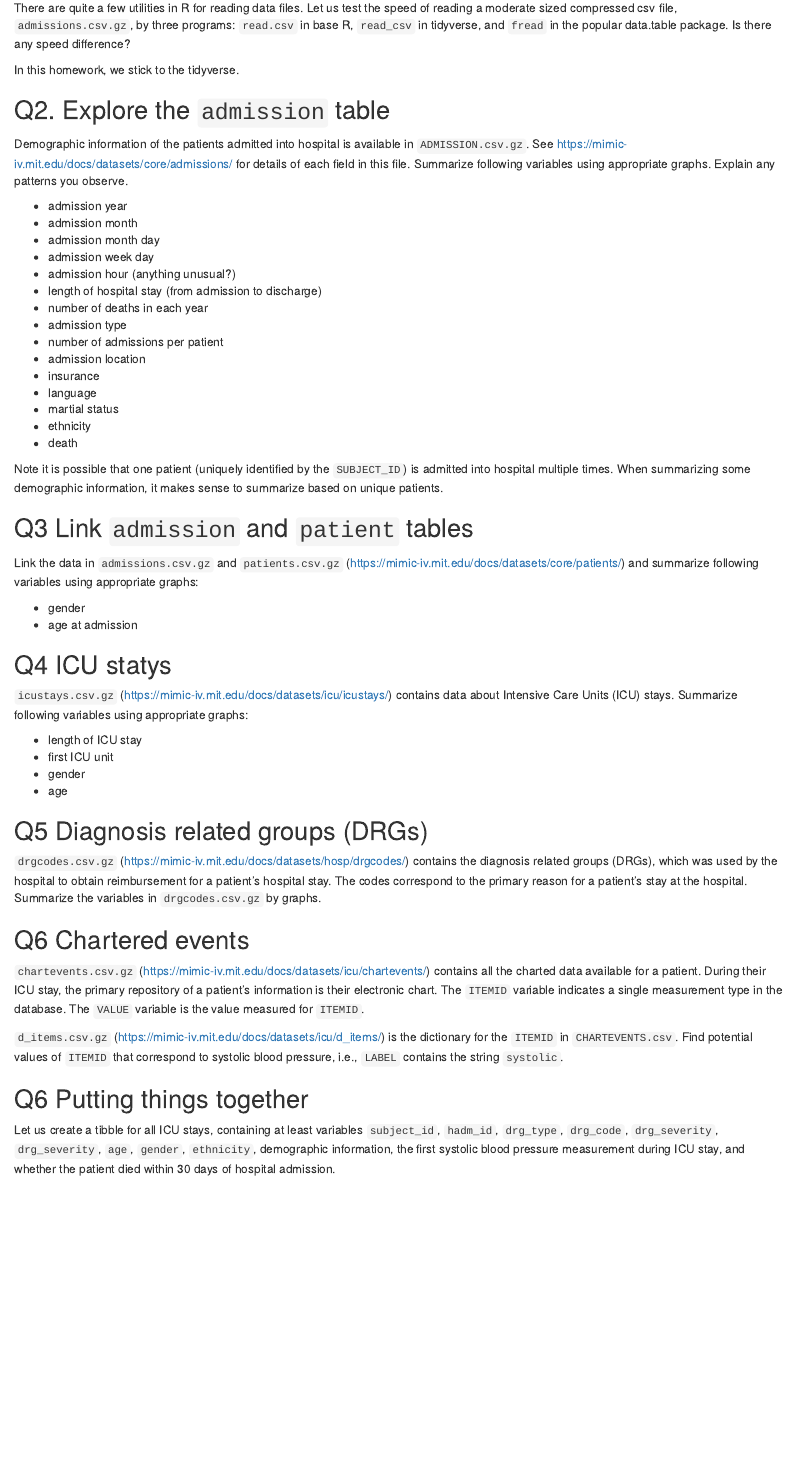
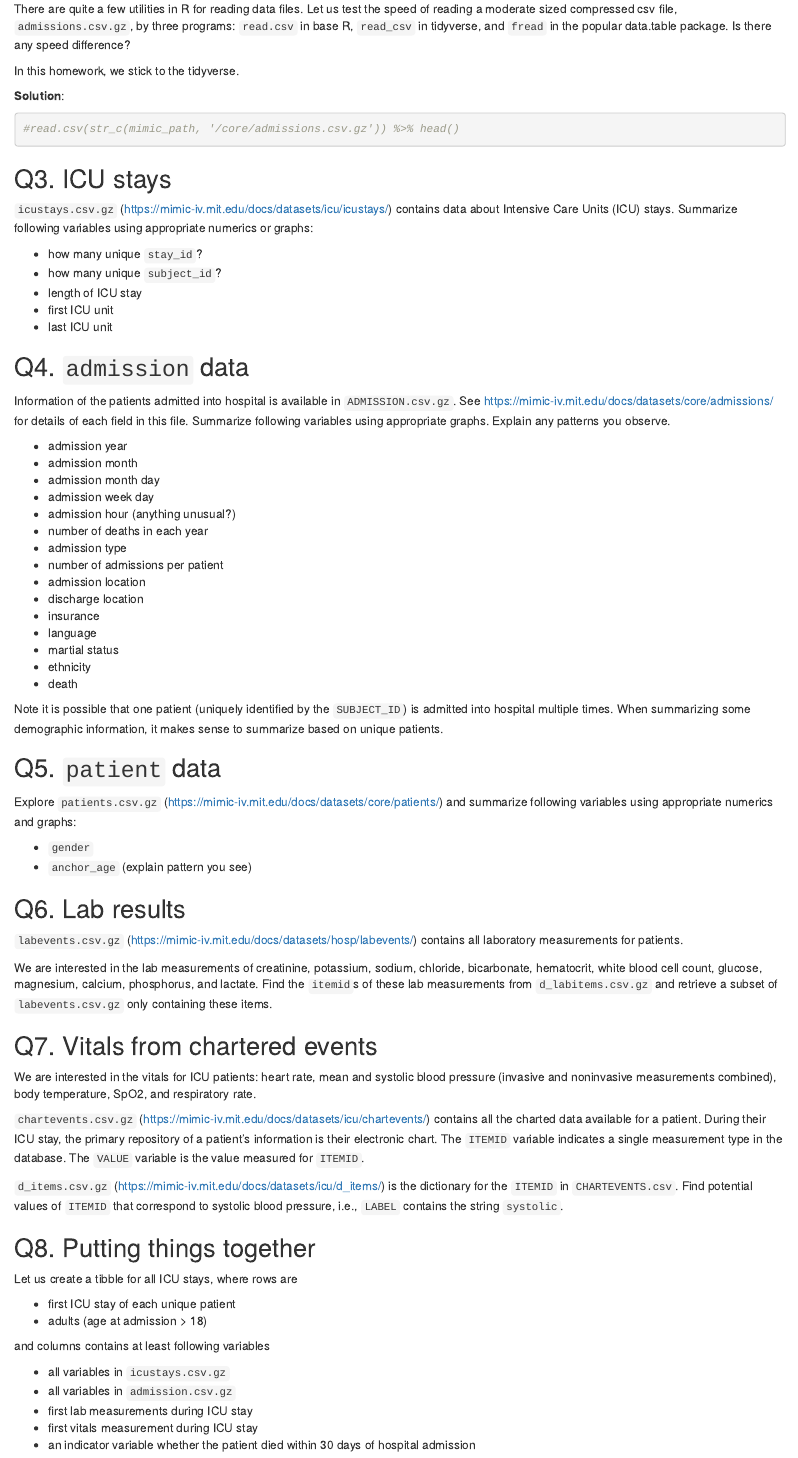
Before and after one commit to jyixzhou/biostat-203b-2021-winter, an R Markdown document (hw2/hw2sol.Rmd): the page in a window 1100 px wide, from 510 px down before the commit and from 2110 px down after it, so that both start at the same text. Rendered offline with R 4.5, knitr and Pandoc, with nearby package versions; some code elsewhere in the file could not run offline.

Commit message:
completes Q1, update on Q2

````diff
--- a/hw2/hw2sol.Rmd
+++ b/hw2/hw2sol.Rmd
@@ -1,5 +1,6 @@
 ---
 title: "Biostat 203B Homework 2"
+author: Juliet Yixuan Zhou
 subtitle: Due Feb 5 @ 11:59PM
 output:
   html_document:
@@ -7,11 +8,16 @@ output:
     toc_depth: 4
 ---
 
-```{r setup, include=FALSE}
+Display machine information for reproducibility:
+```{r}
+sessionInfo()
+```
+
+```{r setup}
 knitr::opts_chunk$set(echo = TRUE, cache = TRUE)
 library(tidyverse)
 library(data.table)
 library(lubridate)
 ```
 
-**This document will be finalized on Jan 28, 2021.**
+```{r}
@@ -18,30 +31,54 @@ library(lubridate)
 
 Use tidyverse (ggpot2, dplyr) to explore the [MIMIC-IV](https://mimic-iv.mit.edu) data introduced in [homework 1](https://ucla-biostat203b-2021winter.github.io/hw/hw1/hw1.html).
 
-```{bash}
-tree -s -L 2 /usr/203b-data/mimic-iv/
+```{r}
+system(str_c("tree -s -L 2 ", shQuote(mimic_path)), intern = TRUE)
 ```
 
-## Q1. `read.csv` (base R) vs `read_csv` (tidyverse) vs `fread` (data.table)
+## Q1. PhysioNet credential
+
+At this moment, you should already get credentialed on the PhysioNet. Please include a screenshot of your `Data Use Agreement for the MIMIC-IV (v0.4)`.
+
+**Solution**:
+<p align="center">
+<img src="./use_agreement.png" height="300">
+</p>
+
+## Q2. `read.csv` (base R) vs `read_csv` (tidyverse) vs `fread` (data.table)
 
 There are quite a few utilities in R for reading data files. Let us test the speed of reading a moderate sized compressed csv file, `admissions.csv.gz`, by three programs: `read.csv` in base R, `read_csv` in tidyverse, and `fread` in the popular data.table package. Is there any speed difference?
 
 In this homework, we stick to the tidyverse.
 
-## Q2. Explore the `admission` table
+**Solution**:
+```{r}
+#read.csv(str_c(mimic_path, '/core/admissions.csv.gz')) %>% head()
+```
 
-Demographic information of the patients admitted into hospital is available in `ADMISSION.csv.gz`. See <https://mimic-iv.mit.edu/docs/datasets/core/admissions/> for details of each field in this file. Summarize following variables using appropriate graphs. Explain any patterns you observe.
+## Q3. ICU stays
+
+`icustays.csv.gz` (<https://mimic-iv.mit.edu/docs/datasets/icu/icustays/>) contains data about Intensive Care Units (ICU) stays. Summarize following variables using appropriate numerics or graphs:
+
+- how many unique `stay_id`?
+- how many unique `subject_id`?
+- length of ICU stay
+- first ICU unit
+- last ICU unit
+
+## Q4. `admission` data
+
+Information of the patients admitted into hospital is available in `ADMISSION.csv.gz`. See <https://mimic-iv.mit.edu/docs/datasets/core/admissions/> for details of each field in this file. Summarize following variables using appropriate graphs. Explain any patterns you observe.
 
 - admission year
 - admission month
 - admission month day
 - admission week day
 - admission hour (anything unusual?)
-- length of hospital stay (from admission to discharge)
 - number of deaths in each year
 - admission type
 - number of admissions per patient
 - admission location
+- discharge location
 - insurance
 - language
 - martial status
@@ -50,32 +87,38 @@ Demographic information of the patients admitted into hospital is available in `
 
 Note it is possible that one patient (uniquely identified by the `SUBJECT_ID`) is admitted into hospital multiple times. When summarizing some demographic information, it makes sense to summarize based on unique patients.
 
-## Q3 Link `admission` and `patient` tables
+## Q5. `patient` data
 
-Link the data in `admissions.csv.gz` and `patients.csv.gz` (<https://mimic-iv.mit.edu/docs/datasets/core/patients/>) and summarize following variables using appropriate graphs:
+Explore `patients.csv.gz` (<https://mimic-iv.mit.edu/docs/datasets/core/patients/>) and summarize following variables using appropriate numerics and graphs:
 
-- gender
-- age at admission
+- `gender`
+- `anchor_age` (explain pattern you see)
 
-## Q4 ICU statys
+## Q6. Lab results
 
-`icustays.csv.gz` (<https://mimic-iv.mit.edu/docs/datasets/icu/icustays/>) contains data about Intensive Care Units (ICU) stays. Summarize following variables using appropriate graphs:
+`labevents.csv.gz` (<https://mimic-iv.mit.edu/docs/datasets/hosp/labevents/>) contains all laboratory measurements for patients.
 
-- length of ICU stay
-- first ICU unit
-- gender
-- age
+We are interested in the lab measurements of creatinine, potassium, sodium, chloride, bicarbonate, hematocrit, white blood cell count, glucose, magnesium, calcium, phosphorus, and lactate. Find the `itemid`s of these lab measurements from `d_labitems.csv.gz` and retrieve a subset of `labevents.csv.gz` only containing these items.
 
-## Q5 Diagnosis related groups (DRGs)
+## Q7. Vitals from chartered events
 
-`drgcodes.csv.gz` (<https://mimic-iv.mit.edu/docs/datasets/hosp/drgcodes/>) contains the diagnosis related groups (DRGs), which was used by the hospital to obtain reimbursement for a patient’s hospital stay. The codes correspond to the primary reason for a patient’s stay at the hospital. Summarize the variables in `drgcodes.csv.gz` by graphs.
-
-## Q6 Chartered events
+We are interested in the vitals for ICU patients: heart rate, mean and systolic blood pressure (invasive and noninvasive measurements combined), body temperature, SpO2, and respiratory rate.
 
 `chartevents.csv.gz` (<https://mimic-iv.mit.edu/docs/datasets/icu/chartevents/>) contains all the charted data available for a patient. During their ICU stay, the primary repository of a patient’s information is their electronic chart. The `ITEMID` variable indicates a single measurement type in the database. The `VALUE` variable is the value measured for `ITEMID`.
 
 `d_items.csv.gz` (<https://mimic-iv.mit.edu/docs/datasets/icu/d_items/>) is the dictionary for the `ITEMID` in `CHARTEVENTS.csv`. Find potential values of `ITEMID` that correspond to systolic blood pressure, i.e., `LABEL` contains the string `systolic`.
 
-## Q6 Putting things together
+## Q8. Putting things together
 
-Let us create a tibble for all ICU stays, containing at least variables `subject_id`, `hadm_id`, `drg_type`, `drg_code`, `drg_severity`, `drg_severity`, `age`, `gender`, `ethnicity`, demographic information, the first systolic blood pressure measurement during ICU stay, and whether the patient died within 30 days of hospital admission.
+Let us create a tibble for all ICU stays, where rows are
+
+- first ICU stay of each unique patient
+- adults (age at admission > 18)
+
+and columns contains at least following variables
+
+- all variables in `icustays.csv.gz`
+- all variables in `admission.csv.gz`
+- first lab measurements during ICU stay
+- first vitals measurement during ICU stay
+- an indicator variable whether the patient died within 30 days of hospital admission
````
Also changed, not shown: hw2/hw2sol.html (added), hw2/hw2sol.Rmd (7 more changed lines), 1 other file.
